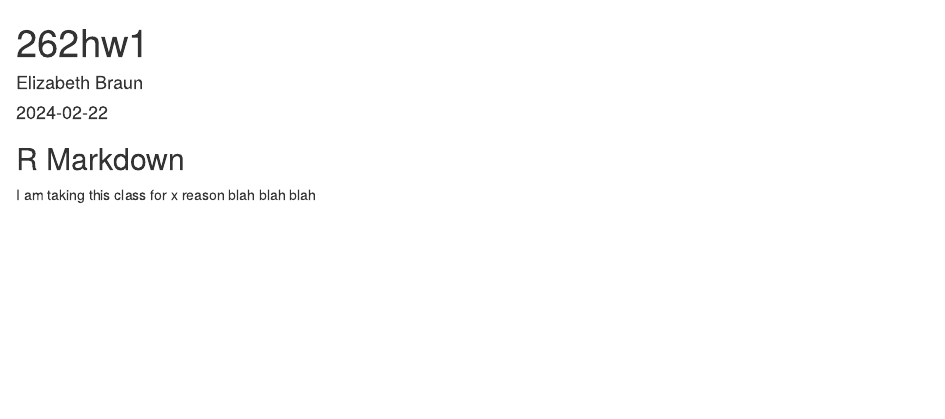
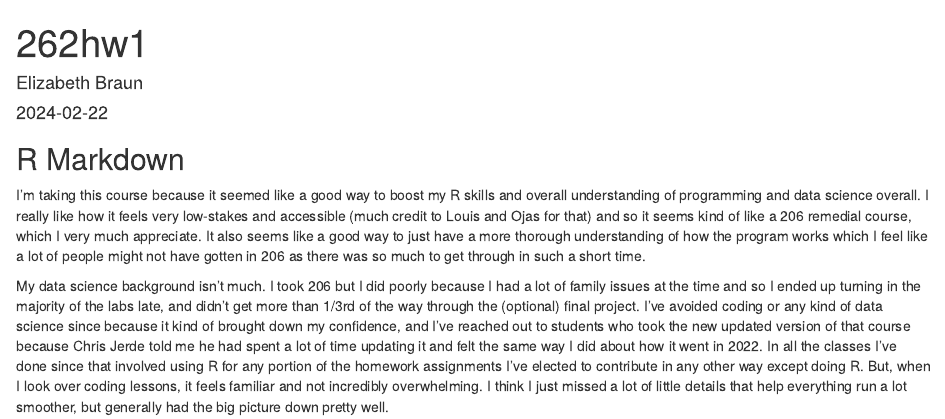
Before and after one commit to daisyfresh/ESM262hw, an R Markdown document (assignments/assignment1.Rmd): the page in a window 1100 px wide, from its top. Rendered offline with R 4.5, knitr and Pandoc, with nearby package versions.

Commit message:
trying againnnnnnn

```diff
--- a/assignments/assignment1.Rmd
+++ b/assignments/assignment1.Rmd
@@ -11,4 +11,6 @@ knitr::opts_chunk$set(echo = TRUE)
 
 ## R Markdown
 
-I am taking this class for x reason blah blah blah
+I'm taking this course because it seemed like a good way to boost my R skills and overall understanding of programming and data science overall. I really like how it feels very low-stakes and accessible (much credit to Louis and Ojas for that) and so it seems kind of like a 206 remedial course, which I very much appreciate. It also seems like a good way to just have a more thorough understanding of how the program works which I feel like a lot of people might not have gotten in 206 as there was so much to get through in such a short time.
+
+My data science background isn't much. I took 206 but I did poorly because I had a lot of family issues at the time and so I ended up turning in the majority of the labs late, and didn't get more than 1/3rd of the way through the (optional) final project. I've avoided coding or any kind of data science since because it kind of brought down my confidence, and I've reached out to students who took the new updated version of that course because Chris Jerde told me he had spent a lot of time updating it and felt the same way I did about how it went in 2022. In all the classes I've done since that involved using R for any portion of the homework assignments I've elected to contribute in any other way except doing R. But, when I look over coding lessons, it feels familiar and not incredibly overwhelming. I think I just missed a lot of little details that help everything run a lot smoother, but generally had the big picture down pretty well.
```
